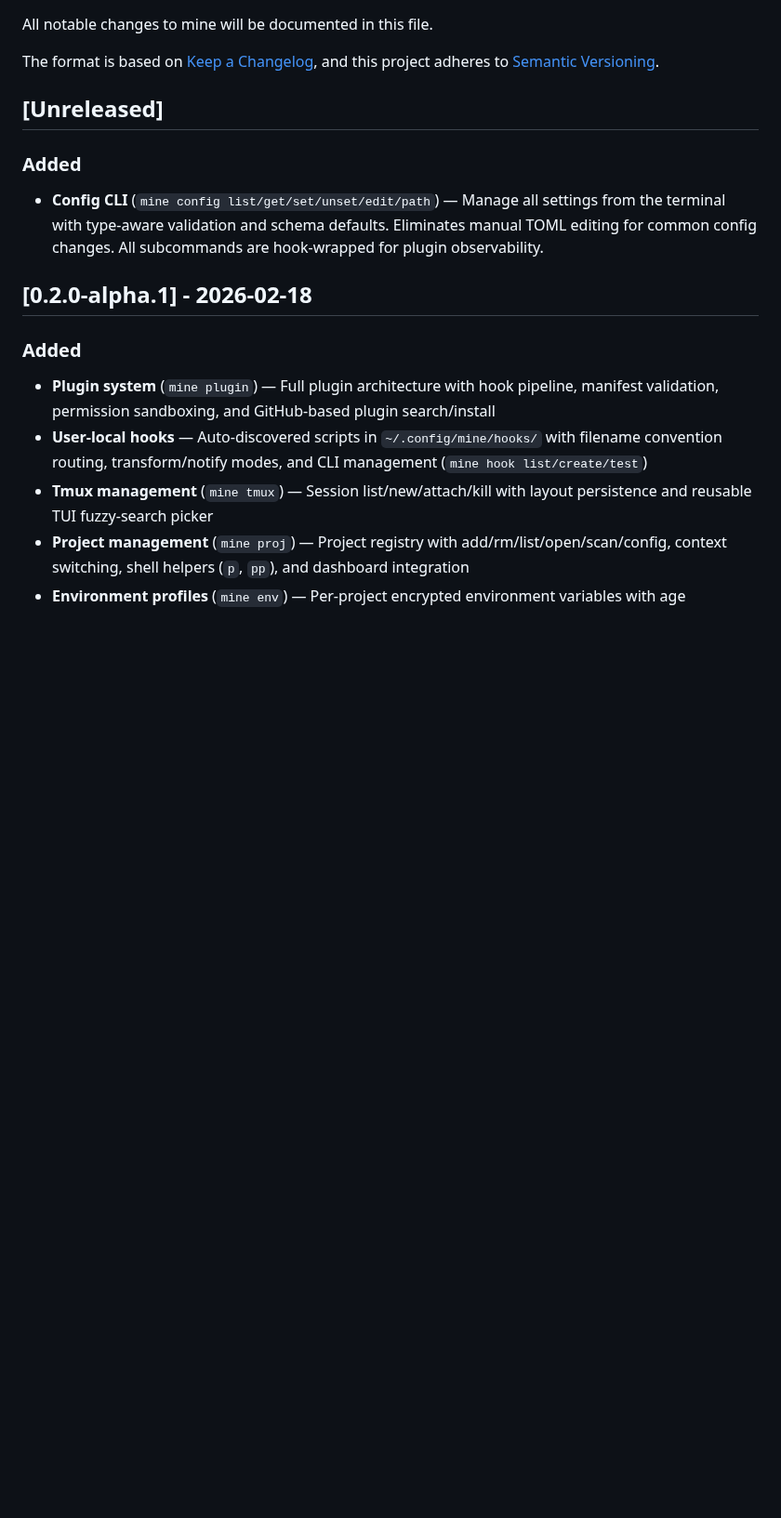
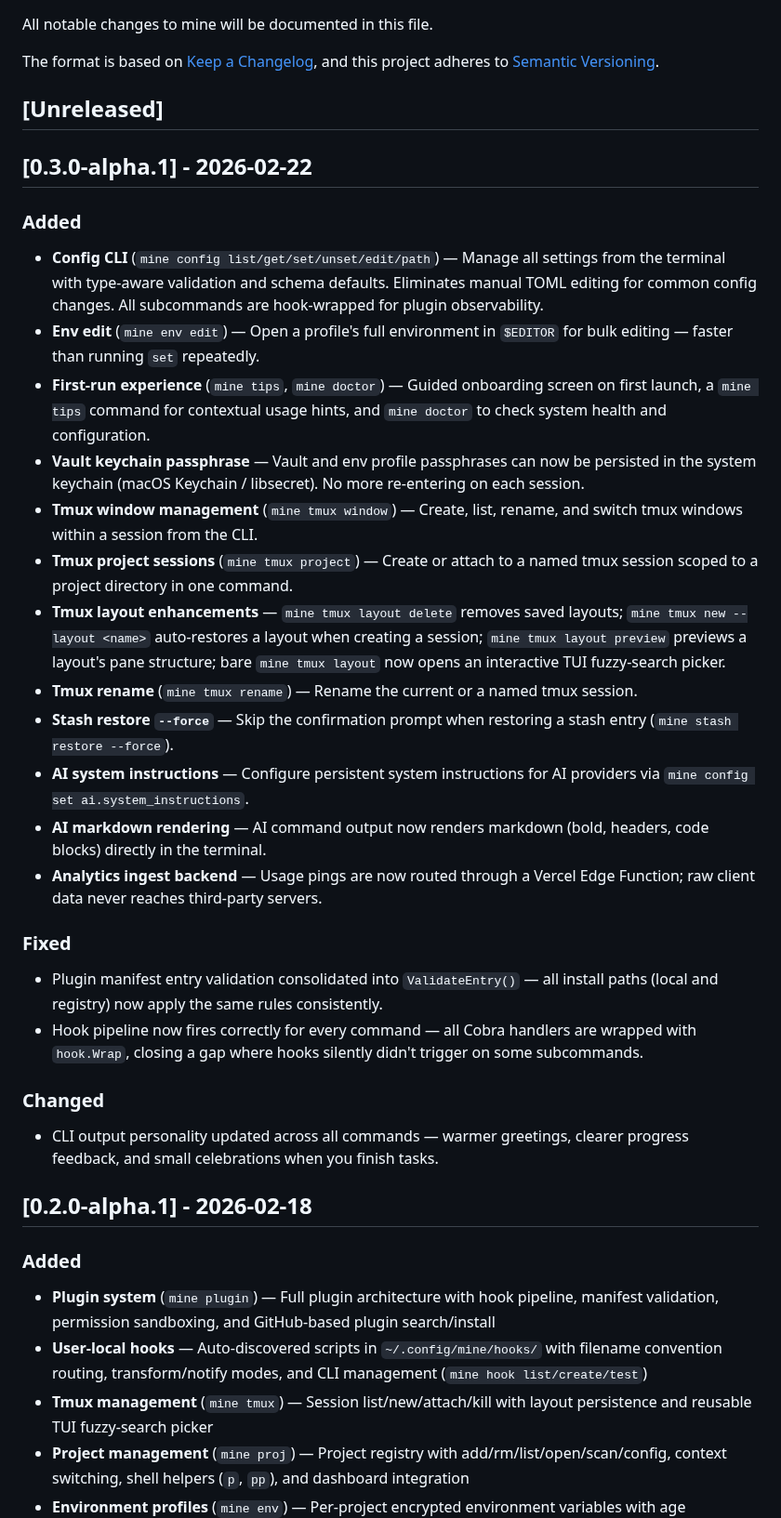
Before and after one commit to rnwolfe/mine, a Markdown page: CHANGELOG.md, the part around the change. Shown at 93% size. GitHub-like rendering; blank space fills up the shorter version.

Commit message:
chore: release v0.3.0-alpha.1
Co-Authored-By: Claude <noreply@anthropic.com>

```diff
--- a/CHANGELOG.md
+++ b/CHANGELOG.md
@@ -7,9 +7,31 @@ and this project adheres to [Semantic Versioning](https://semver.org/spec/v2.0.0
 
 ## [Unreleased]
 
+## [0.3.0-alpha.1] - 2026-02-22
+
 ### Added
 
 - **Config CLI** (`mine config list/get/set/unset/edit/path`) — Manage all settings from the terminal with type-aware validation and schema defaults. Eliminates manual TOML editing for common config changes. All subcommands are hook-wrapped for plugin observability.
+- **Env edit** (`mine env edit`) — Open a profile's full environment in `$EDITOR` for bulk editing — faster than running `set` repeatedly.
+- **First-run experience** (`mine tips`, `mine doctor`) — Guided onboarding screen on first launch, a `mine tips` command for contextual usage hints, and `mine doctor` to check system health and configuration.
+- **Vault keychain passphrase** — Vault and env profile passphrases can now be persisted in the system keychain (macOS Keychain / libsecret). No more re-entering on each session.
+- **Tmux window management** (`mine tmux window`) — Create, list, rename, and switch tmux windows within a session from the CLI.
+- **Tmux project sessions** (`mine tmux project`) — Create or attach to a named tmux session scoped to a project directory in one command.
+- **Tmux layout enhancements** — `mine tmux layout delete` removes saved layouts; `mine tmux new --layout <name>` auto-restores a layout when creating a session; `mine tmux layout preview` previews a layout's pane structure; bare `mine tmux layout` now opens an interactive TUI fuzzy-search picker.
+- **Tmux rename** (`mine tmux rename`) — Rename the current or a named tmux session.
+- **Stash restore `--force`** — Skip the confirmation prompt when restoring a stash entry (`mine stash restore --force`).
+- **AI system instructions** — Configure persistent system instructions for AI providers via `mine config set ai.system_instructions`.
+- **AI markdown rendering** — AI command output now renders markdown (bold, headers, code blocks) directly in the terminal.
+- **Analytics ingest backend** — Usage pings are now routed through a Vercel Edge Function; raw client data never reaches third-party servers.
+
+### Fixed
+
+- Plugin manifest entry validation consolidated into `ValidateEntry()` — all install paths (local and registry) now apply the same rules consistently.
+- Hook pipeline now fires correctly for every command — all Cobra handlers are wrapped with `hook.Wrap`, closing a gap where hooks silently didn't trigger on some subcommands.
+
+### Changed
+
+- CLI output personality updated across all commands — warmer greetings, clearer progress feedback, and small celebrations when you finish tasks.
 
 ## [0.2.0-alpha.1] - 2026-02-18
 
```
